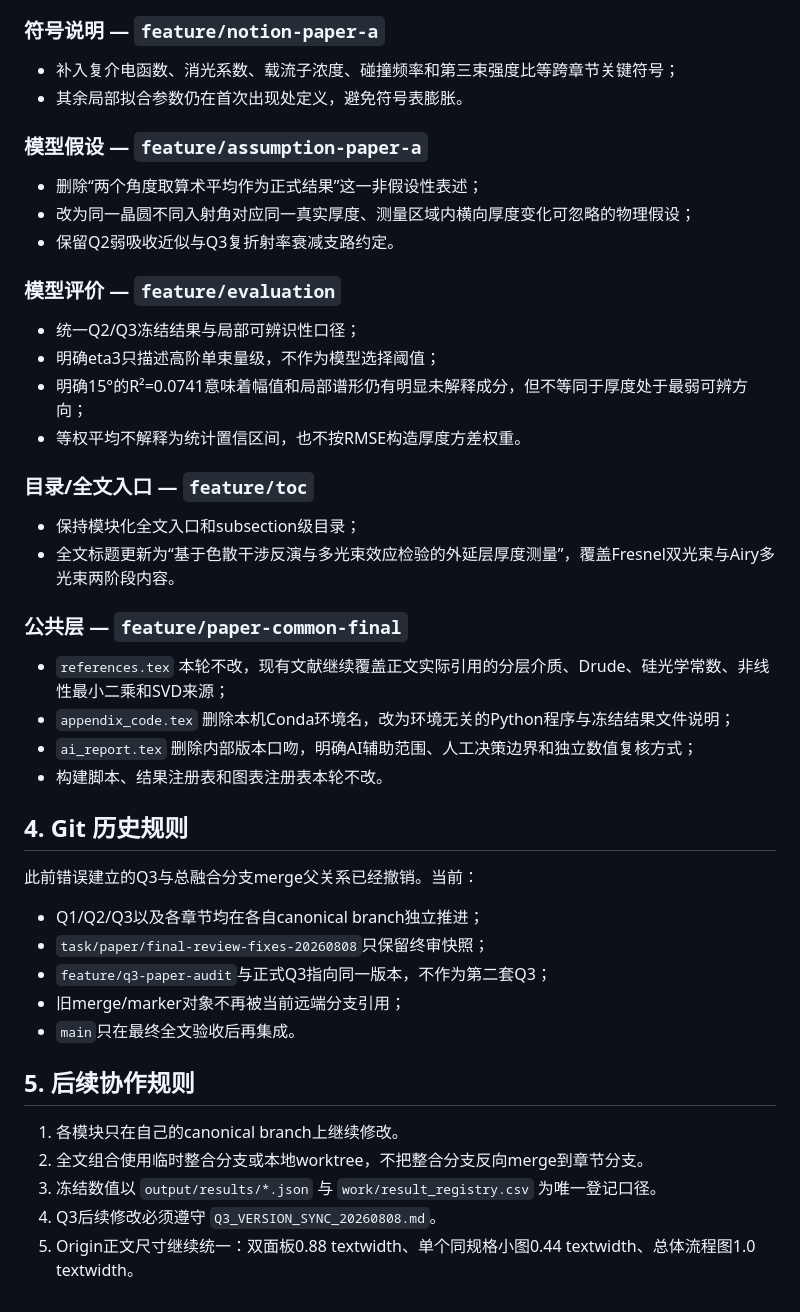
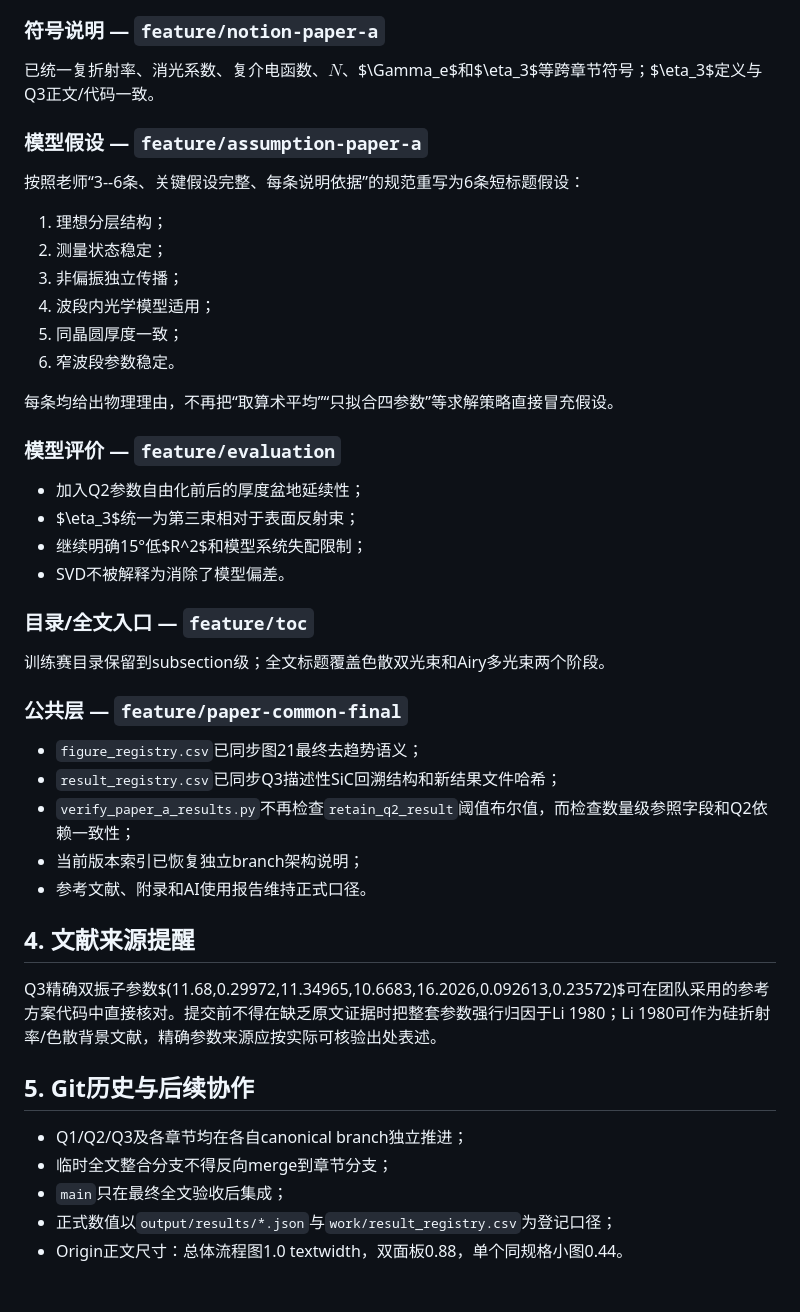
Before and after one commit to Solstica/Scrimmage2_open, a Markdown page: docs/team_handoff/BRANCH_SYNC_20260808.md, the part around one of its changes. GitHub-like rendering.

Commit message:
docs(sync): record latest assumptions and q2 q3 robustness fixes

```diff
--- a/docs/team_handoff/BRANCH_SYNC_20260808.md
+++ b/docs/team_handoff/BRANCH_SYNC_20260808.md
@@ -63,48 +71,48 @@ Canonical branches：
 
 ### 符号说明 — `feature/notion-paper-a`
 
-- 补入复介电函数、消光系数、载流子浓度、碰撞频率和第三束强度比等跨章节关键符号；
-- 其余局部拟合参数仍在首次出现处定义，避免符号表膨胀。
+已统一复折射率、消光系数、复介电函数、$N$、$\Gamma_e$和$\eta_3$等跨章节符号；$\eta_3$定义与Q3正文/代码一致。
 
 ### 模型假设 — `feature/assumption-paper-a`
 
-- 删除“两个角度取算术平均作为正式结果”这一非假设性表述；
-- 改为同一晶圆不同入射角对应同一真实厚度、测量区域内横向厚度变化可忽略的物理假设；
-- 保留Q2弱吸收近似与Q3复折射率衰减支路约定。
+按照老师“3--6条、关键假设完整、每条说明依据”的规范重写为6条短标题假设：
+
+1. 理想分层结构；
+2. 测量状态稳定；
+3. 非偏振独立传播；
+4. 波段内光学模型适用；
+5. 同晶圆厚度一致；
+6. 窄波段参数稳定。
+
+每条均给出物理理由，不再把“取算术平均”“只拟合四参数”等求解策略直接冒充假设。
 
 ### 模型评价 — `feature/evaluation`
 
-- 统一Q2/Q3冻结结果与局部可辨识性口径；
-- 明确eta3只描述高阶单束量级，不作为模型选择阈值；
-- 明确15°的R²=0.0741意味着幅值和局部谱形仍有明显未解释成分，但不等同于厚度处于最弱可辨方向；
-- 等权平均不解释为统计置信区间，也不按RMSE构造厚度方差权重。
+- 加入Q2参数自由化前后的厚度盆地延续性；
+- $\eta_3$统一为第三束相对于表面反射束；
+- 继续明确15°低$R^2$和模型系统失配限制；
+- SVD不被解释为消除了模型偏差。
 
 ### 目录/全文入口 — `feature/toc`
 
-- 保持模块化全文入口和subsection级目录；
-- 全文标题更新为“基于色散干涉反演与多光束效应检验的外延层厚度测量”，覆盖Fresnel双光束与Airy多光束两阶段内容。
+训练赛目录保留到subsection级；全文标题覆盖色散双光束和Airy多光束两个阶段。
 
 ### 公共层 — `feature/paper-common-final`
 
-- `references.tex` 本轮不改，现有文献继续覆盖正文实际引用的分层介质、Drude、硅光学常数、非线性最小二乘和SVD来源；
-- `appendix_code.tex` 删除本机Conda环境名，改为环境无关的Python程序与冻结结果文件说明；
-- `ai_report.tex` 删除内部版本口吻，明确AI辅助范围、人工决策边界和独立数值复核方式；
-- 构建脚本、结果注册表和图表注册表本轮不改。
+- `figure_registry.csv`已同步图21最终去趋势语义；
+- `result_registry.csv`已同步Q3描述性SiC回溯结构和新结果文件哈希；
+- `verify_paper_a_results.py`不再检查`retain_q2_result`阈值布尔值，而检查数量级参照字段和Q2依赖一致性；
+- 当前版本索引已恢复独立branch架构说明；
+- 参考文献、附录和AI使用报告维持正式口径。
 
-## 4. Git 历史规则
+## 4. 文献来源提醒
 
-此前错误建立的Q3与总融合分支merge父关系已经撤销。当前：
+Q3精确双振子参数$(11.68,0.29972,11.34965,10.6683,16.2026,0.092613,0.23572)$可在团队采用的参考方案代码中直接核对。提交前不得在缺乏原文证据时把整套参数强行归因于Li 1980；Li 1980可作为硅折射率/色散背景文献，精确参数来源应按实际可核验出处表述。
 
-- Q1/Q2/Q3以及各章节均在各自canonical branch独立推进；
-- `task/paper/final-review-fixes-20260808`只保留终审快照；
-- `feature/q3-paper-audit`与正式Q3指向同一版本，不作为第二套Q3；
-- 旧merge/marker对象不再被当前远端分支引用；
-- `main`只在最终全文验收后再集成。
+## 5. Git历史与后续协作
 
-## 5. 后续协作规则
-
-1. 各模块只在自己的canonical branch上继续修改。
-2. 全文组合使用临时整合分支或本地worktree，不把整合分支反向merge到章节分支。
-3. 冻结数值以 `output/results/*.json` 与 `work/result_registry.csv` 为唯一登记口径。
-4. Q3后续修改必须遵守 `Q3_VERSION_SYNC_20260808.md`。
-5. Origin正文尺寸继续统一：双面板0.88 textwidth、单个同规格小图0.44 textwidth、总体流程图1.0 textwidth。
+- Q1/Q2/Q3及各章节均在各自canonical branch独立推进；
+- 临时全文整合分支不得反向merge到章节分支；
+- `main`只在最终全文验收后集成；
+- 正式数值以`output/results/*.json`与`work/result_registry.csv`为登记口径；
+- Origin正文尺寸：总体流程图1.0 textwidth，双面板0.88，单个同规格小图0.44。
```
Also changed, not shown: other parts of docs/team_handoff/BRANCH_SYNC_20260808.md (+28 -20 lines).
